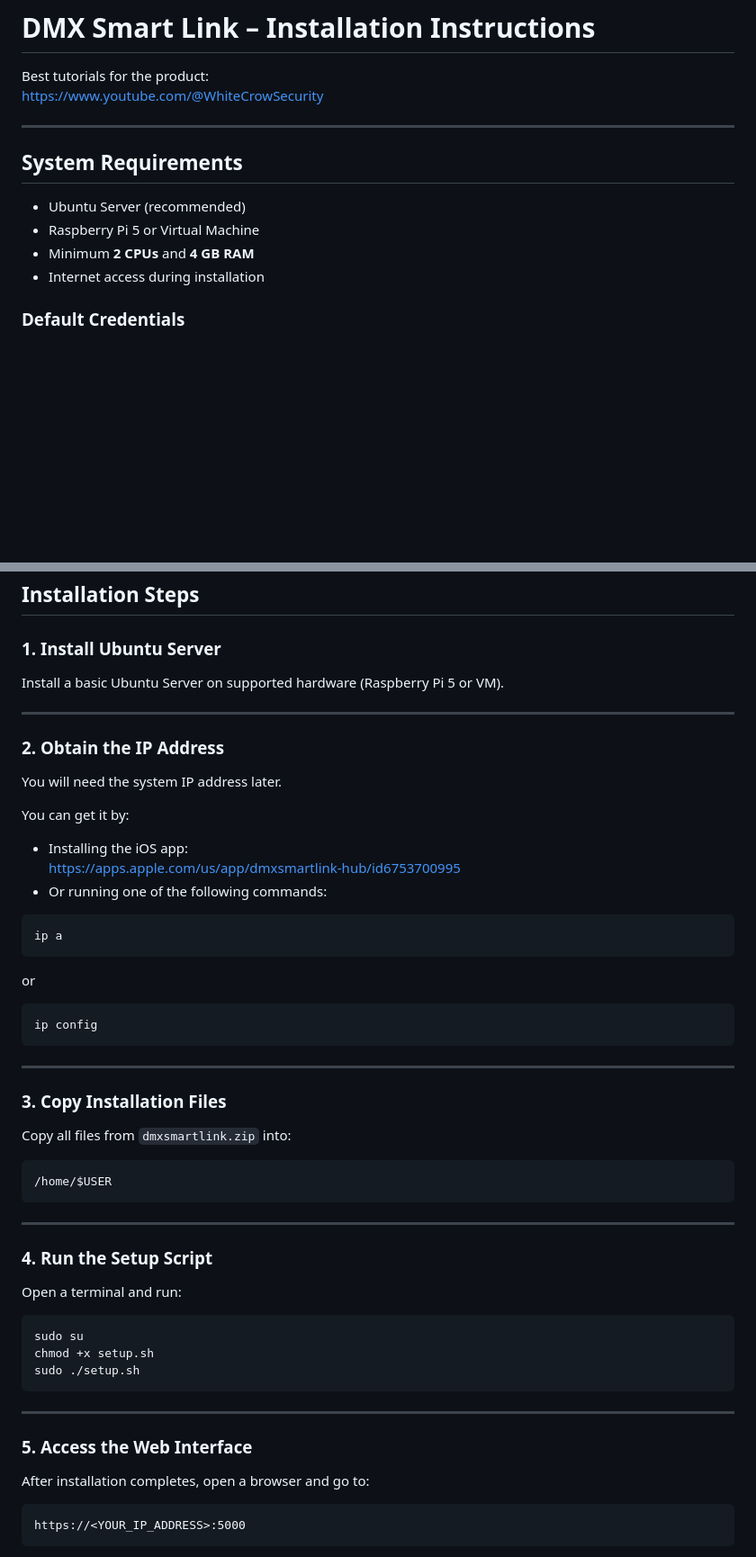
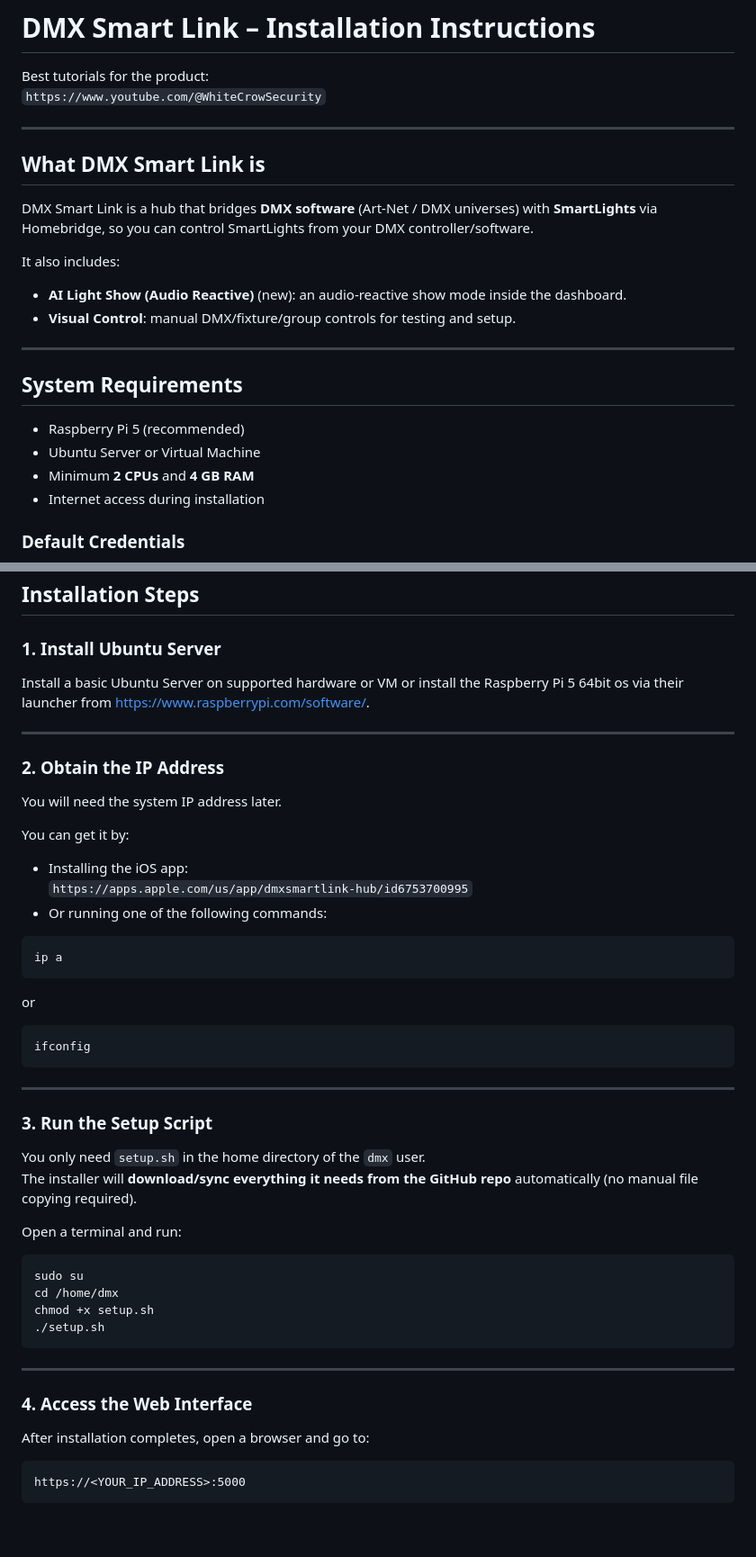
Before and after one commit to WhiteCrowSecurity/DMXSmartLink, a Markdown page: README.md, 2 parts joined by grey strips. Shown at 90% size. GitHub-like rendering; blank space fills up the shorter version.

````diff
--- a/README.md
+++ b/README.md
@@ -1,14 +1,24 @@
 # DMX Smart Link – Installation Instructions
 
 Best tutorials for the product:
-https://www.youtube.com/@WhiteCrowSecurity
+`https://www.youtube.com/@WhiteCrowSecurity`
+
+---
+
+## What DMX Smart Link is
+
+DMX Smart Link is a hub that bridges **DMX software** (Art-Net / DMX universes) with **SmartLights** via Homebridge, so you can control SmartLights from your DMX controller/software.
+
+It also includes:
+- **AI Light Show (Audio Reactive)** (new): an audio-reactive show mode inside the dashboard.
+- **Visual Control**: manual DMX/fixture/group controls for testing and setup.
 
 ---
 
 ## System Requirements
 
-- Ubuntu Server (recommended)
-- Raspberry Pi 5 or Virtual Machine
+- Raspberry Pi 5 (recommended)
+- Ubuntu Server or Virtual Machine
 - Minimum **2 CPUs** and **4 GB RAM**
 - Internet access during installation
 
@@ -23,7 +33,7 @@ Password: dmx
 ## Installation Steps
 
 ### 1. Install Ubuntu Server
-Install a basic Ubuntu Server on supported hardware (Raspberry Pi 5 or VM).
+Install a basic Ubuntu Server on supported hardware or VM or install the Raspberry Pi 5 64bit os via their launcher from https://www.raspberrypi.com/software/.
 
 ---
 
@@ -32,38 +42,34 @@ You will need the system IP address later.
 
 You can get it by:
 - Installing the iOS app:
-  https://apps.apple.com/us/app/dmxsmartlink-hub/id6753700995
+  `https://apps.apple.com/us/app/dmxsmartlink-hub/id6753700995`
 - Or running one of the following commands:
 ```
 ip a
 ```
 or
 ```
-ip config
+ifconfig
 ```
 
 ---
 
-### 3. Copy Installation Files
-Copy all files from `dmxsmartlink.zip` into:
+### 3. Run the Setup Script
+You only need `setup.sh` in the home directory of the `dmx` user.
+The installer will **download/sync everything it needs from the GitHub repo** automatically (no manual file copying required).
+
+Open a terminal and run:
+
 ```
-/home/$USER
+sudo su
+cd /home/dmx
+chmod +x setup.sh
+./setup.sh
 ```
 
 ---
 
-### 4. Run the Setup Script
-Open a terminal and run:
-
-```
-sudo su
-chmod +x setup.sh
-sudo ./setup.sh
-```
-
----
-
-### 5. Access the Web Interface
+### 4. Access the Web Interface
 After installation completes, open a browser and go to:
 ```
 https://<YOUR_IP_ADDRESS>:5000
````
Also changed, not shown: other parts of README.md (+58 -4 lines).
